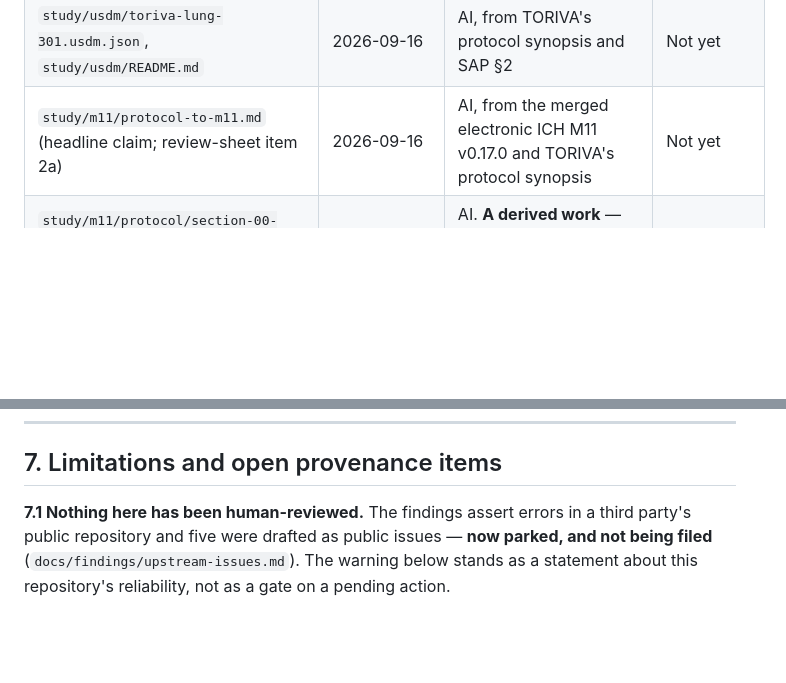
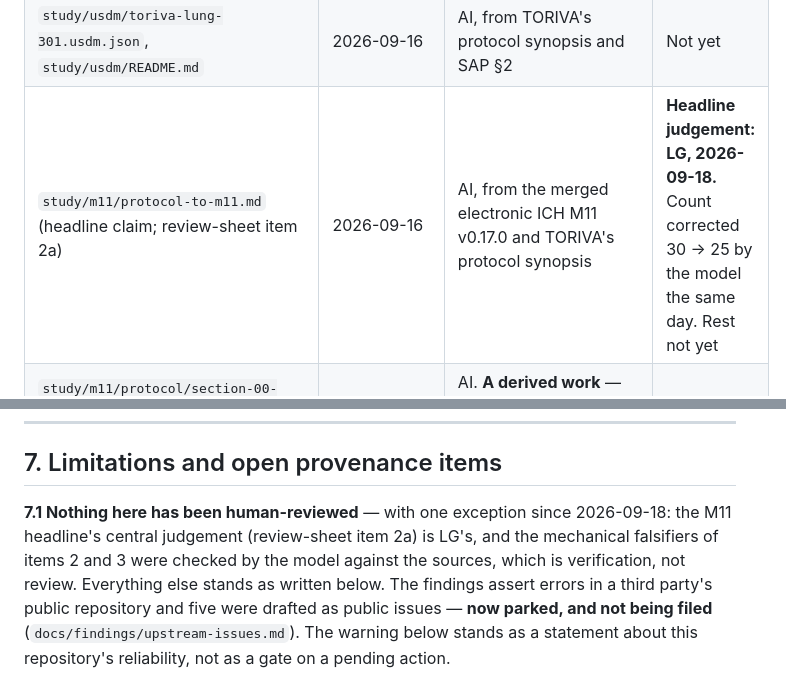
Before and after one commit to Lovemore-Gakava/usdm-acdc-in-practice, a Markdown page: PROVENANCE.md, 2 parts joined by grey strips. Rendered like a GitHub page; blank space fills up the shorter version.

Commit message:
PROVENANCE: record the first human verdict
7.1 said nothing had been human-reviewed. Item 2a of the review sheet now
carries LG's judgement; the row for protocol-to-m11.md says so.

Co-Authored-By: Claude Fable 5.1 <noreply@anthropic.com>

```diff
--- a/PROVENANCE.md
+++ b/PROVENANCE.md
@@ -46,7 +46,7 @@ issues to be filed publicly. **Read §7 before filing anything.**
 | `docs/review-plan.md` | 2026-09-16 | AI | Not yet — and it is the document that ends that |
 | `NORTH.md` | 2026-09-16 | Destination sentence: **LG**. Finish line, test and prose: AI | Destination confirmed by LG |
 | `study/usdm/toriva-lung-301.usdm.json`, `study/usdm/README.md` | 2026-09-16 | AI, from TORIVA's protocol synopsis and SAP §2 | Not yet |
-| `study/m11/protocol-to-m11.md` (headline claim; review-sheet item 2a) | 2026-09-16 | AI, from the merged electronic ICH M11 v0.17.0 and TORIVA's protocol synopsis | Not yet |
+| `study/m11/protocol-to-m11.md` (headline claim; review-sheet item 2a) | 2026-09-16 | AI, from the merged electronic ICH M11 v0.17.0 and TORIVA's protocol synopsis | **Headline judgement: LG, 2026-09-18.** Count corrected 30 → 25 by the model the same day. Rest not yet |
 | `study/m11/protocol/section-00-title-page.md`, `study/m11/protocol/section-03-objectives-endpoints.md`, `study/m11/protocol/section-12-01-clinical-laboratory-tests.md`, `study/m11/protocol/README.md` | 2026-09-16 | AI. **A derived work** — TORIVA's protocol §2/§6 and SAP §13 restructured to M11 §3. No estimand content invented; every attribute transcribed and cited | Not yet |
 | `CLAUDE.md` | 2026-09-16 | AI | Not yet |
 | — Issues 1–5 restructured requirement-first | 2026-09-16 | AI | Not yet — Issue 4 is a Tier 1 item, the rest Tier 2 |
@@ -304,7 +304,7 @@ AI's reasoning from verified facts, not themselves verified:
 
 ## 7. Limitations and open provenance items
 
-**7.1 Nothing here has been human-reviewed.** The findings assert errors in a third party's
+**7.1 Nothing here has been human-reviewed** — with one exception since 2026-09-18: the M11 headline's central judgement (review-sheet item 2a) is LG's, and the mechanical falsifiers of items 2 and 3 were checked by the model against the sources, which is verification, not review. Everything else stands as written below. The findings assert errors in a third party's
 public repository and five were drafted as public issues — **now parked, and not being filed**
 (`docs/findings/upstream-issues.md`). The warning below stands as a statement about this
 repository's reliability, not as a gate on a pending action.
```
